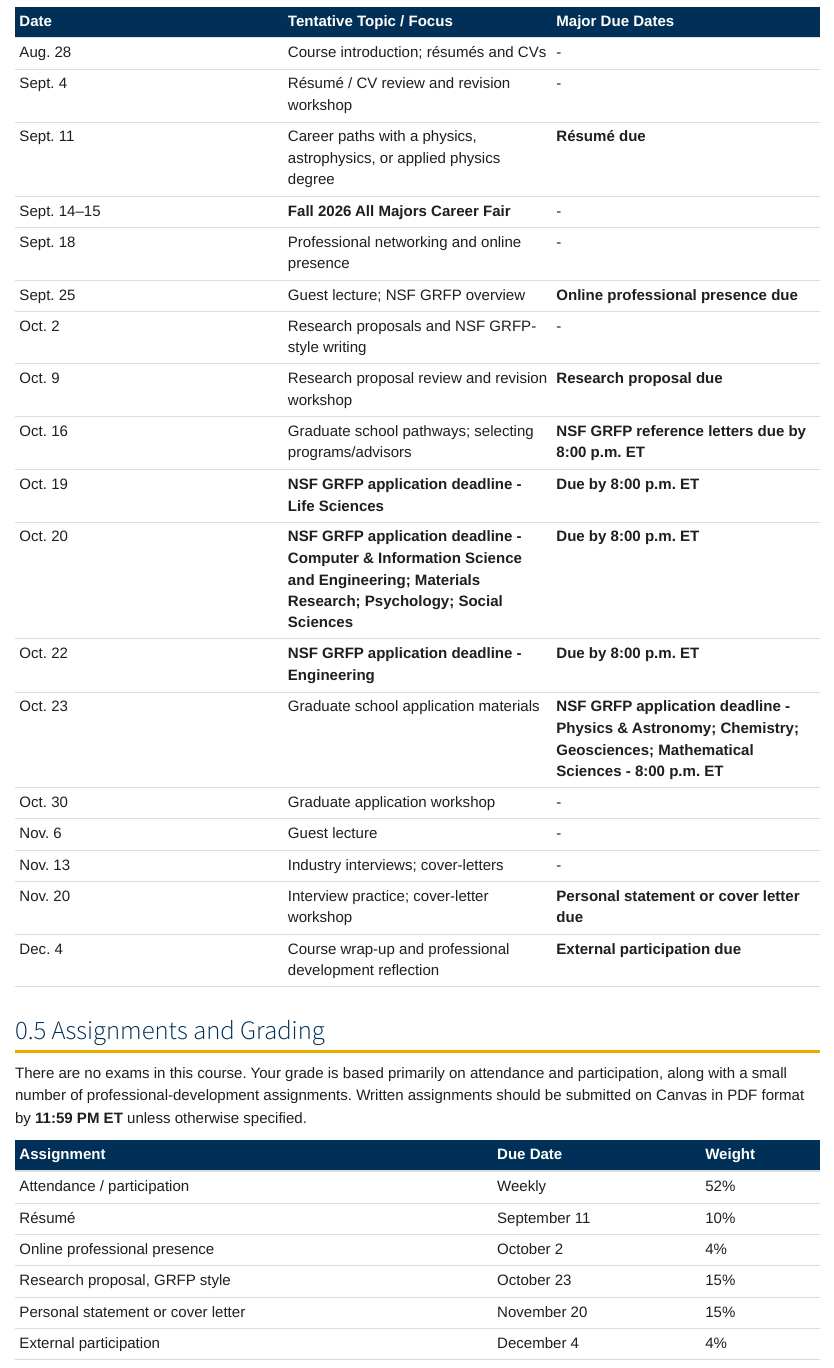
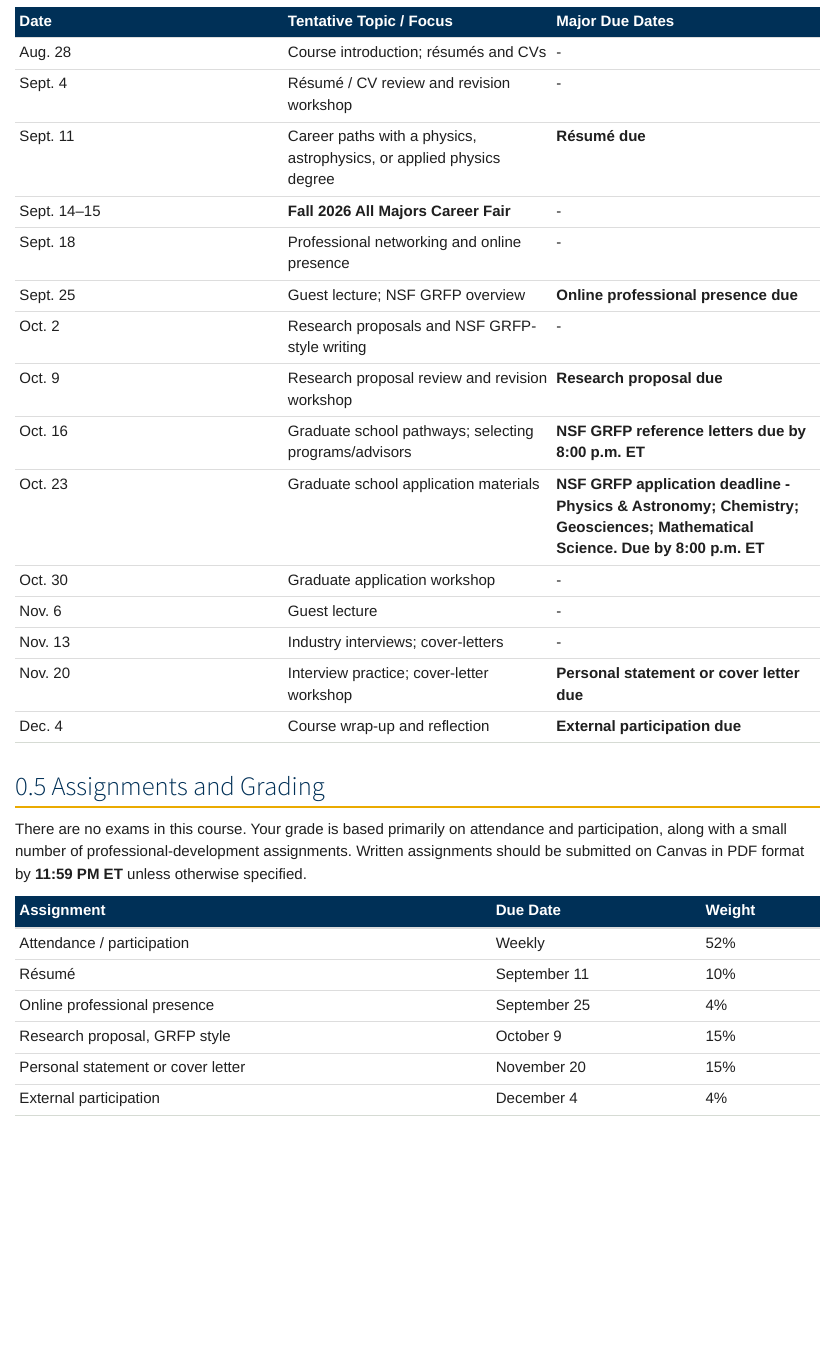
Before and after one commit to ajsteinmetz/gt-phys-4604, a Quarto document (index.qmd): the page in a window 1100 px wide, from 1340 px down. Rendered offline with R 4.5, knitr and Pandoc in place of Quarto, with nearby package versions.

Commit message:
Revised due dates.

```diff
--- a/index.qmd
+++ b/index.qmd
@@ -54,15 +54,12 @@ The course meets every Friday of the semester except holidays, from **August 28
 | Oct. 2 | Research proposals and NSF GRFP-style writing | - |
 | Oct. 9 | Research proposal review and revision workshop | **Research proposal due** |
 | Oct. 16 | Graduate school pathways; selecting programs/advisors | **NSF GRFP reference letters due by 8:00 p.m. ET** |
-| Oct. 19 | **NSF GRFP application deadline - Life Sciences** | **Due by 8:00 p.m. ET** |
-| Oct. 20 | **NSF GRFP application deadline - Computer & Information Science and Engineering; Materials Research; Psychology; Social Sciences** | **Due by 8:00 p.m. ET** |
-| Oct. 22 | **NSF GRFP application deadline - Engineering** | **Due by 8:00 p.m. ET** |
-| Oct. 23 | Graduate school application materials | **NSF GRFP application deadline - Physics & Astronomy; Chemistry; Geosciences; Mathematical Sciences - 8:00 p.m. ET** |
+| Oct. 23 | Graduate school application materials | **NSF GRFP application deadline - Physics & Astronomy; Chemistry; Geosciences; Mathematical Science. Due by 8:00 p.m. ET** |
 | Oct. 30 | Graduate application workshop | - |
 | Nov. 6 | Guest lecture | - |
 | Nov. 13 | Industry interviews; cover-letters | - |
 | Nov. 20 | Interview practice; cover-letter workshop | **Personal statement or cover letter due** |
-| Dec. 4 | Course wrap-up and professional development reflection | **External participation due** |
+| Dec. 4 | Course wrap-up and reflection | **External participation due** |
 
 ## Assignments and Grading
 
@@ -72,8 +69,8 @@ There are no exams in this course. Your grade is based primarily on attendance a
 |---|---|---|
 | Attendance / participation | Weekly | 52% |
 | Résumé | September 11 | 10% |
-| Online professional presence | October 2 | 4% |
-| Research proposal, GRFP style | October 23 | 15% |
+| Online professional presence | September 25 | 4% |
+| Research proposal, GRFP style | October 9 | 15% |
 | Personal statement or cover letter | November 20 | 15% |
 | External participation | December 4 | 4% |
 
```
Also changed, not shown: 1 other file.
